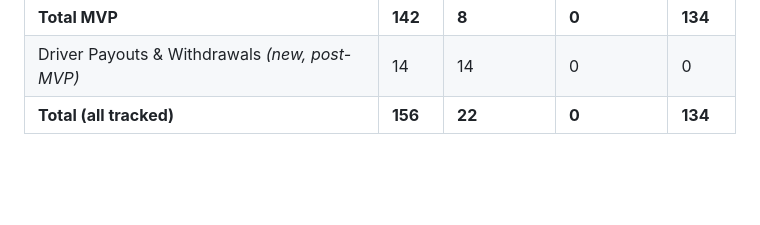
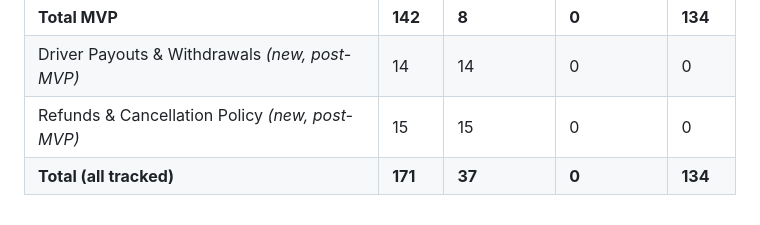
Before and after one commit to rbuhian/trip-reserve, a Markdown page: docs/backlog.md, the part around one of its changes. Rendered like a GitHub page; blank space fills up the shorter version.

```diff
--- a/docs/backlog.md
+++ b/docs/backlog.md
@@ -344,4 +393,5 @@ Status Legend:
 | In-App Messaging | 9 | 0 | 0 | 9 |
 | **Total MVP** | **142** | **8** | **0** | **134** |
 | Driver Payouts & Withdrawals *(new, post-MVP)* | 14 | 14 | 0 | 0 |
-| **Total (all tracked)** | **156** | **22** | **0** | **134** |
+| Refunds & Cancellation Policy *(new, post-MVP)* | 15 | 15 | 0 | 0 |
+| **Total (all tracked)** | **171** | **37** | **0** | **134** |
```
Also changed, not shown: other parts of docs/backlog.md (+49 -0 lines).
